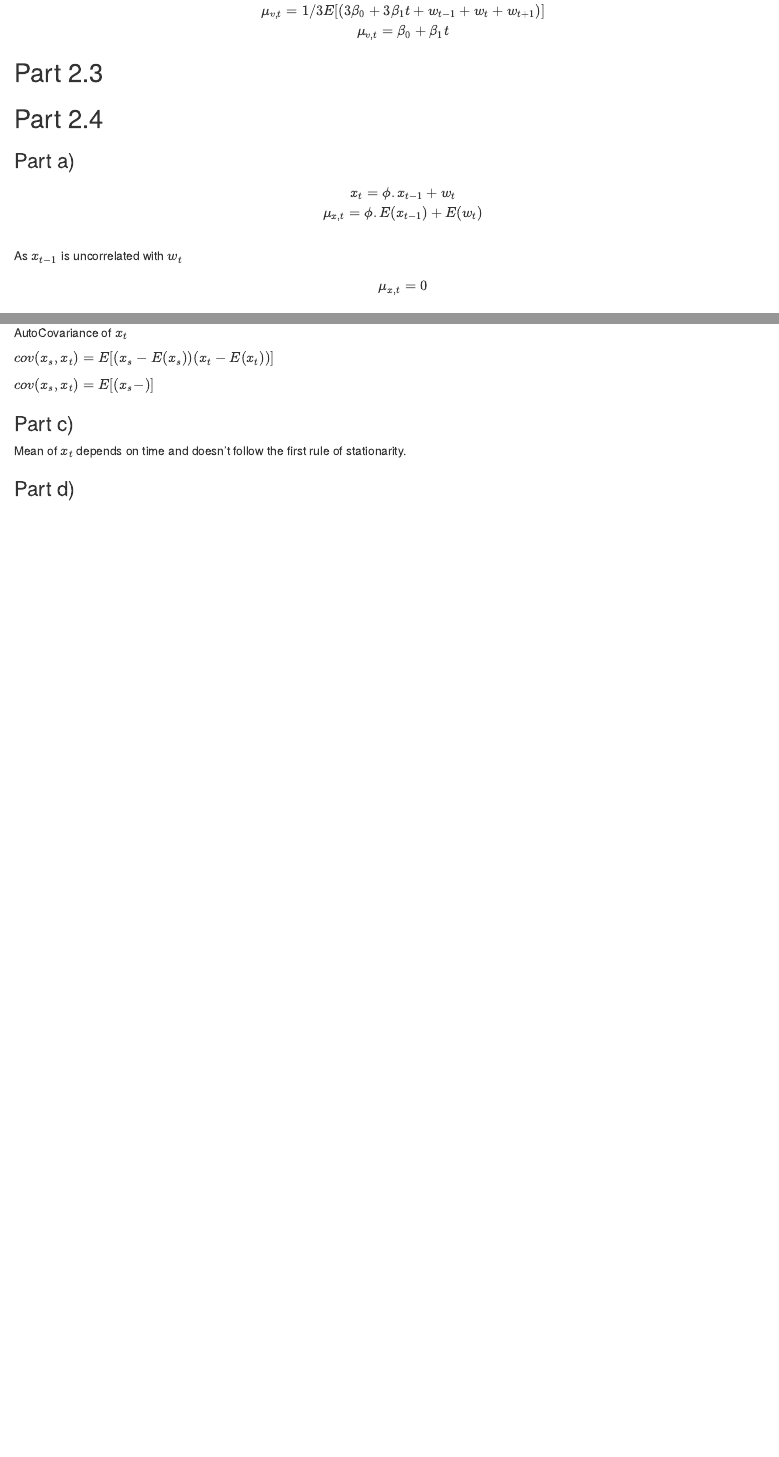
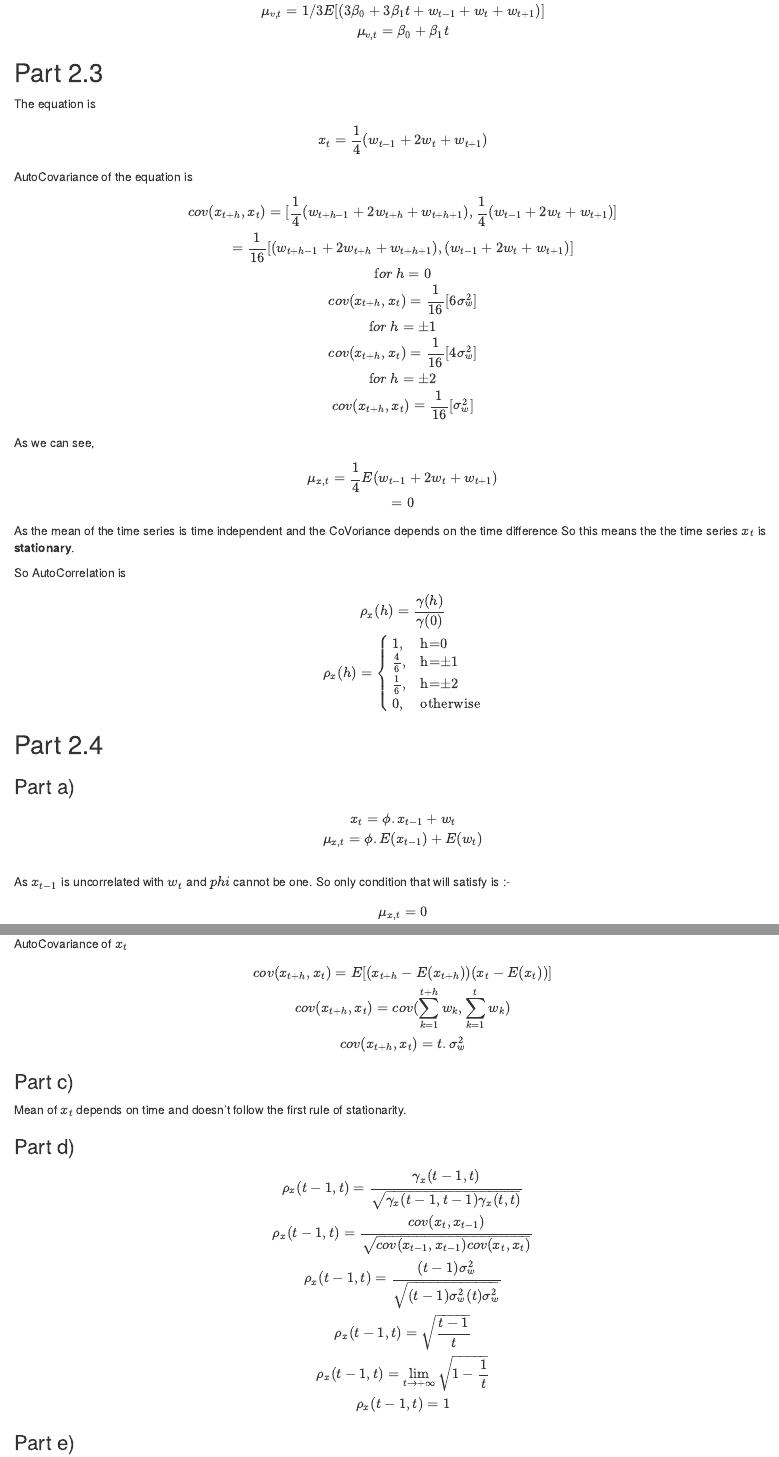
Before and after one commit to nikunjgoel95/AdvTimeSeries, an R Markdown document (chapter2_1/chapter2_1.Rmd): the page in a window 1100 px wide, from 1190 px down, and a second part further down, joined at a grey line. The pictures show the output file chapter2_1/chapter2_1.html that the author committed with the source, opened offline.

Commit message:
Concluding Assignment Chapter 2_1

````diff
--- a/chapter2_1/chapter2_1.Rmd
+++ b/chapter2_1/chapter2_1.Rmd
@@ -3,9 +3,9 @@ title: "chapter2_1"
 author: "Nikunj Goel"
 date: "9/8/2020"
 output:
+  pdf_document: default
   html_document:
     df_print: paged
-  pdf_document: default
 ---
 
 ```{r setup, include=FALSE}
@@ -81,10 +81,65 @@ $$
 $$
 
 
-## Part 2.3
+## 2.3
 
+The equation is
+$$
+x_{t} = \dfrac{1}{4}(w_{t-1} + 2w_{t} + w_{t+1})
+$$
+AutoCovariance of the equation is
 
-## Part 2.4
+$$
+cov(x_{t+h},x_{t}) = [\dfrac{1}{4}(w_{t+h-1} + 2w_{t+h} + w_{t+h+1}),\dfrac{1}{4}(w_{t-1} + 2w_{t} + w_{t+1})]
+\\
+=\dfrac{1}{16}[(w_{t+h-1} + 2w_{t+h} + w_{t+h+1}),(w_{t-1} + 2w_{t} + w_{t+1})]
+\\
+\text for \ h=0
+\\
+cov(x_{t+h},x_{t}) = \dfrac{1}{16}[6\sigma_{w}^2]
+\\
+\text for \ h=\pm 1
+\\
+cov(x_{t+h},x_{t}) = \dfrac{1}{16}[4\sigma_{w}^2]
+\\
+\text for \ h=\pm 2
+\\
+cov(x_{t+h},x_{t}) = \dfrac{1}{16}[\sigma_{w}^2]
+$$
+As we can see,
+$$
+\mu_{x,t} = \dfrac{1}{4}E(w_{t-1} + 2w_{t} + w_{t+1})
+\\
+= 0
+$$
+As the mean of the time series is time independent and the CoVoriance depends on the time difference So this means the the time series $x_{t}$ is **stationary**.
+
+So AutoCorrelation is
+
+$$
+\rho_x(h) = \dfrac{\gamma(h)}{\gamma(0)}
+\\
+\rho_x(h) = \begin{cases}
+1, & \text{h=0}
+\\
+\frac{4}{6}, & \text{h=$\pm$1}
+\\
+\frac{1}{6}, & \text{h=$\pm$2}
+\\
+0, & \text{otherwise}
+\end{cases}
+$$
+
+```{r}
+ACF = c(0,0,0,1,4,6,4,1,0,0,0)/6
+LAG = -5:5
+tsplot(LAG,ACF,type='h',lwd=3,xlab="LAG")
+abline(h=0)
+points(LAG[-(4:8)],ACF[-(4:8)], pch=20)
+axis(1,at=seq(-5,5, by=2))
+```
+
+## 2.4
 
 ### Part a)
 
@@ -95,7 +150,7 @@ x_{t} = \phi.x_{t-1} + w_{t}
 \\
 $$
 
-As $x_{t-1}$ is uncorrelated with $w_{t}$
+As $x_{t-1}$ is uncorrelated with $w_{t}$ and $phi$ cannot be one. So only condition that will satisfy is :-
 $$
 \mu_{x,t} = 0
 $$
@@ -166,9 +227,11 @@ $$
 AutoCovariance of $x_{t}$
 
 $$
-cov(x_{s},x_{t}) = E[(x_{s} - E(x_{s}))(x_{t} - E(x_{t}))]
+cov(x_{t+h},x_{t}) = E[(x_{t+h} - E(x_{t+h}))(x_{t} - E(x_{t}))]
 \\
-cov(x_{s},x_{t}) = E[(x_{s} - )]
+cov(x_{t+h},x_{t}) = cov(\sum_{k=1}^{t+h} w_{k},\sum_{k=1}^{t} w_{k})
+\\
+cov(x_{t+h},x_{t}) = t.\sigma_{w}^2
 $$
 
 ### Part c)
@@ -176,3 +239,30 @@ $$
 Mean of $x_{t}$ depends on time and doesn't follow the first rule of stationarity.
 
 ### Part d)
+
+$$
+\rho_{x}(t-1,t) = \dfrac{\gamma_{x}(t-1,t)}{\sqrt{\gamma_x(t-1,t-1)\gamma_x(t,t)}}
+\\
+\rho_{x}(t-1,t) = \dfrac{cov(x_{t},x_{t-1})}{\sqrt{cov(x_{t-1},x_{t-1})cov(x_{t},x_{t})}}
+\\
+\rho_{x}(t-1,t) = \dfrac{(t-1)\sigma_{w}^2}{\sqrt{(t-1)\sigma_{w}^2(t)\sigma_{w}^2}}
+\\
+\rho_{x}(t-1,t) = \sqrt{\dfrac{t-1}{t}}
+\\
+\rho_{x}(t-1,t) = \lim_{t \to +\infty} \sqrt{1-\dfrac{1}{t}}
+\\
+\rho_{x}(t-1,t) = 1
+$$
+This implies that as time goes on $\infty$ the ACF loses it's power.
+
+### Part e)
+
+To make the series **Stationary** we might try differencing:
+$$
+y_{t} = x_{t} - x_{t-1}
+\\
+y_{t} = \delta + x_{t-1} + w_{t} - x_{t-1}
+\\
+y_{t} = \delta + w_{t}
+$$
+Check Stationary
@@ -178,0 +279,9 @@ Mean of $x_{t}$ depends on time and doesn't follow the first rule of stationarit
+\gamma(t+h,t) = cov(x_{t+h},x_{t})
+\\
+\gamma(t+h,t) = cov(\delta + w_{t+h},\delta + w_{t})
+\\
+\text when \ h=0
+\\
+\gamma(t+h,t) = \sigma^2
+$$
+This Satisfies both stationary conditions. So it is stationary.
````
Also changed, not shown: chapter2_1/chapter2_1.html, chapter2_1/chapter2_1.pdf, chapter2_1/chapter2_1.Rmd (38 more changed lines).
